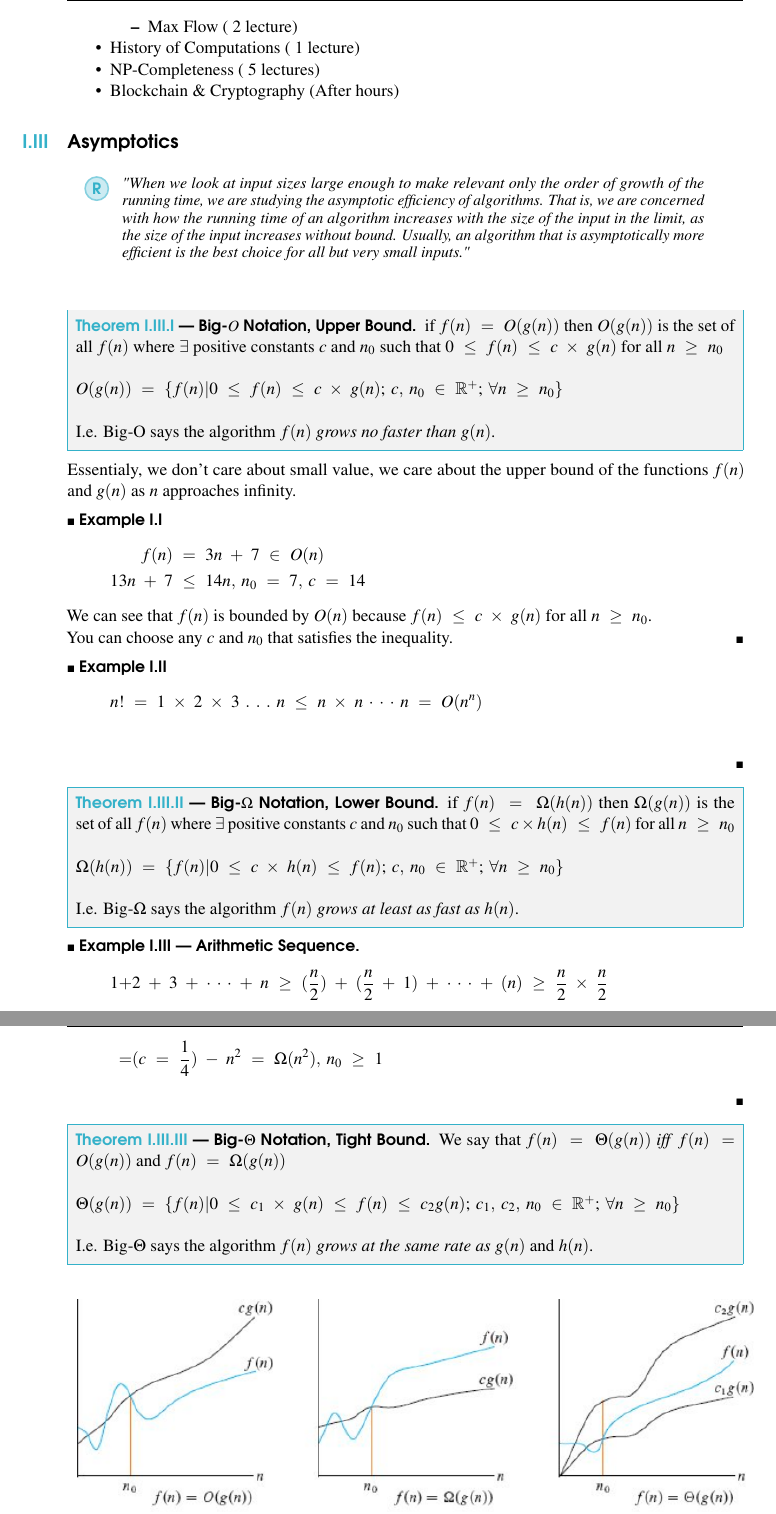
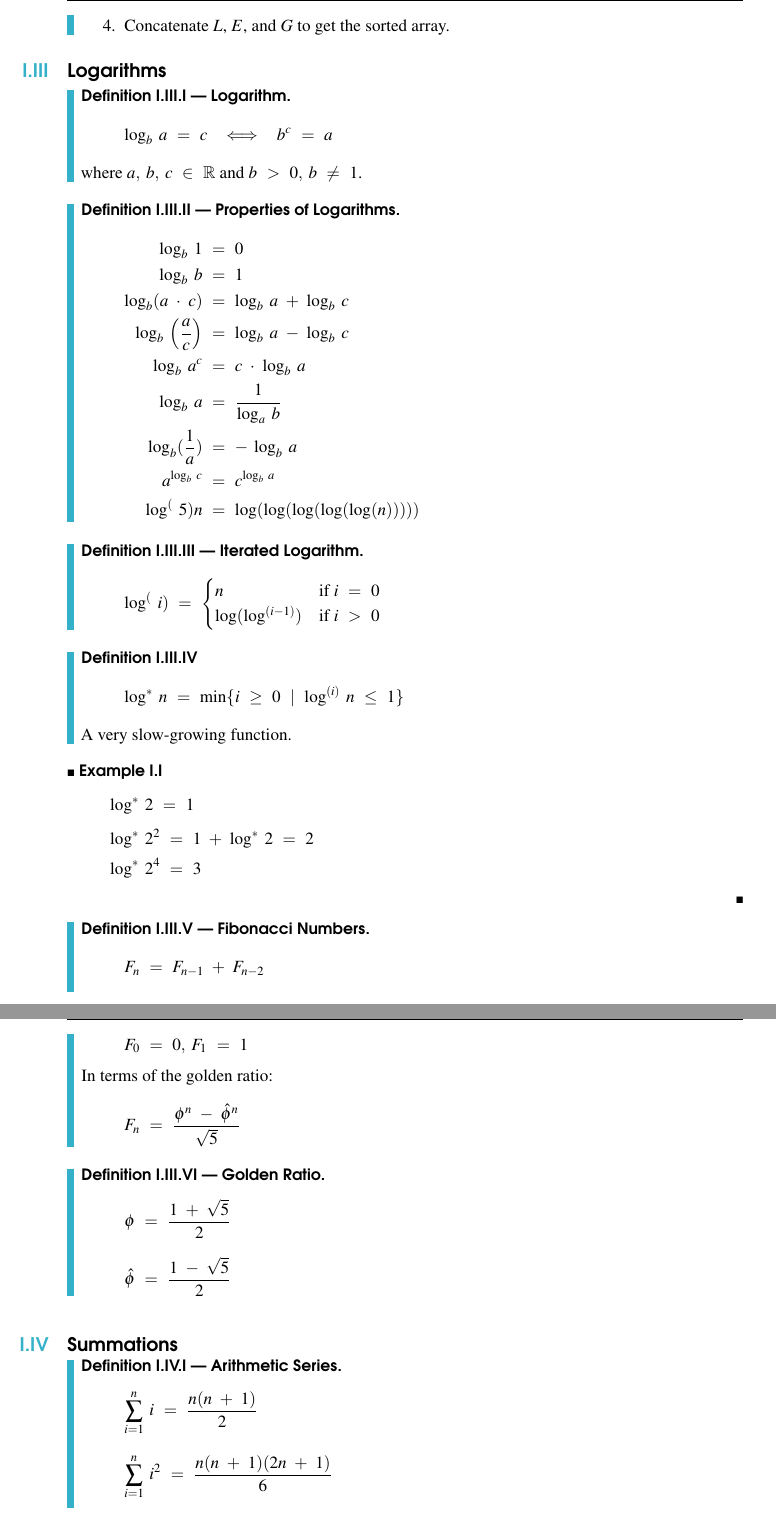
Before and after one commit to Nasr-905/ECE358, a LaTeX book (main.tex, which reads LECTURE_2/lecture_2.tex): two parts of pages 5 and 6 of 8 before the commit and two parts of pages 5 and 6 of 7 after it, joined at a grey line, cut at the place of the change. Compiled offline with pdfLaTeX.

Commit message:
Lecture 2: Update lecture titles and add theorem definitions

```diff
--- /dev/null
+++ b/LECTURE_2/lecture_2.tex
@@ -0,0 +34,104 @@
+        \item Concatenate $L$, $E$, and $G$ to get the sorted array.
+    \end{enumerate}
+\end{definition}
+% \begin{algorithm}[H]
+%     \SetAlgoLined
+%     \KwIn{Array $A$ of size $n$}
+%     \KwOut{Sorted array $A$}
+%     \If{$n \leq 1$}{
+%         \Return $A$\;
+%     }
+%     $p \gets A[0]$\;
+%     $L \gets \{x \in A \mid x < p\}$\;
+%     $E \gets \{x \in A \mid x = p\}$\;
+%     $G \gets \{x \in A \mid x > p\}$\;
+%     \Return $\text{QuickSort}(L) + E + \text{QuickSort}(G)$\;
+%     \caption{QuickSort}
+% \end{algorithm}
+
+\section{Logarithms}
+\begin{definition}
+    [Logarithm]
+    \[
+        \log_b a = c \iff b^c = a
+    \]
+    where $a, b, c \in \mathbb{R}$ and $b > 0, b \neq 1$.
+\end{definition}
+\begin{definition}
+    [Properties of Logarithms]
+    \begin{align*}
+        \log_b 1                          & = 0                               \\
+        \log_b b                          & = 1                               \\
+        \log_b (a \cdot c)                & = \log_b a + \log_b c             \\
+        \log_b \left( \frac{a}{c} \right) & = \log_b a - \log_b c             \\
+        \log_b a^c                        & = c \cdot \log_b a                \\
+        \log_b a                          & = \frac{1}{\log_a b}              \\
+        \log_b(\frac{1}{a})               & = -\log_b a                       \\
+        a^{\log_b c}                      & = c^{\log_b a}                    \\
+        \log^(5)n                         & = \log(\log(\log(\log(\log(n)))))
+    \end{align*}
+\end{definition}
+
+\begin{definition}
+    [Iterated Logarithm]
+    \[
+        \log^(i) = \begin{cases}
+            n                  & \text{if } i = 0 \\
+            \log(\log^{(i-1)}) & \text{if } i > 0
+        \end{cases}
+    \]
+
+\end{definition}
+
+\begin{definition}
+    \[\log^{*} n = \min \{ i \geq 0 \mid \log^{(i)} n \leq 1 \}\]
+    A very slow-growing function.
+\end{definition}
+
+\begin{example}
+    \[
+        \log^{*} 2 = 1
+    \]
+    \[
+        \log^{*} 2^2 = 1 + \log^{*} 2 = 2
+    \]
+    \[
+        \log^{*} 2^4 = 3
+    \]
+\end{example}
+
+\begin{definition}
+    [Fibonacci Numbers]
+    \[
+        F_n = F_{n-1} + F_{n-2}
+    \]
+    \[
+        F_0 = 0, F_1 = 1
+    \]
+    In terms of the golden ratio:
+    \[
+        F_n = \frac{\phi^n - \hat{\phi}^n}{\sqrt{5}}
+    \]
+\end{definition}
+
+\begin{definition}
+    [Golden Ratio]
+    \[
+        \phi = \frac{1 + \sqrt{5}}{2}
+    \]
+    \[
+        \hat{\phi} = \frac{1 - \sqrt{5}}{2}
+    \]
+\end{definition}
+
+\section{Summations}
+\begin{definition}
+    [Arithmetic Series]
+    \[
+        \sum_{i=1}^{n} i = \frac{n(n+1)}{2}
+    \]
+    \[
+        \sum_{i=1}^{n} i^2 = \frac{n(n+1)(2n+1)}{6}
+    \]
+    \[
+        \sum_{i=1}^{n} i^3 = \left( \frac{n(n+1)}{2} \right)^2
--- a/main.tex
+++ b/main.tex
@@ -61,8 +61,8 @@
 \allowdisplaybreaks
 
 \includeonly{
-    LECTURE_1/lecture_1.tex,
-    % LECTURE_2/lecture_2.tex,
+    % LECTURE_1/lecture_1.tex,
+    LECTURE_2/lecture_2.tex,
     % LECTURE_3/lecture_3.tex,
     % LECTURE_4/lecture_4.tex,
     % LECTURE_5/lecture_5.tex,
```
Also changed, not shown: LECTURE_2/lecture_2.tex (89 more changed lines), main.tex (4 more changed lines).
